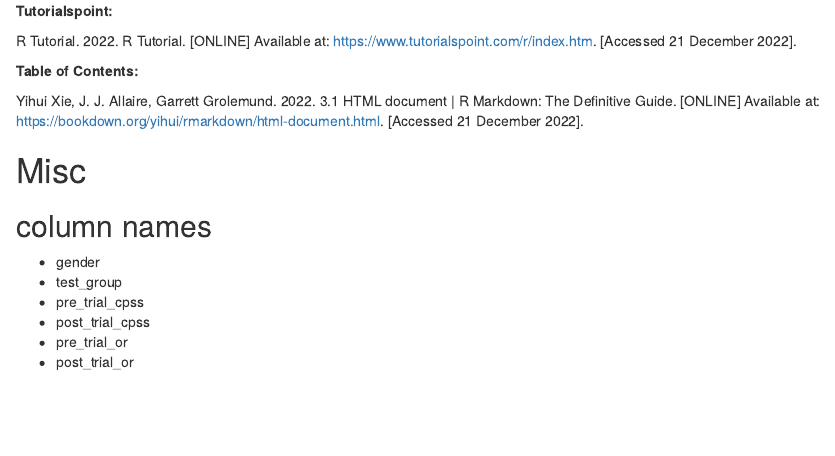
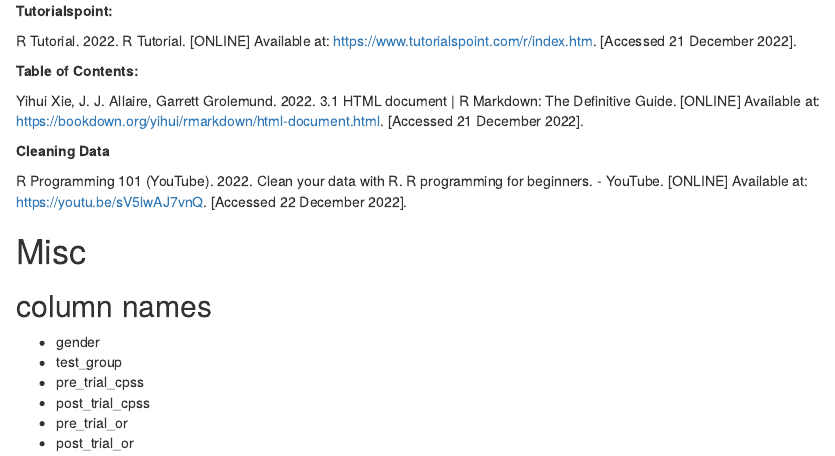
Before and after one commit to joeaoregan/2022_DAIE_GCA_JOR, an R Markdown document (2022_DAIE_GCA_JOR_MG.Rmd): the page in a window 1100 px wide, from 8610 px down. Rendered offline with R 4.5, knitr and Pandoc, with nearby package versions; code that draws random numbers runs with fixed seeds of ours.

Commit message:
clean data reference

```diff
--- a/2022_DAIE_GCA_JOR_MG.Rmd
+++ b/2022_DAIE_GCA_JOR_MG.Rmd
@@ -211,6 +211,11 @@ R Tutorial. 2022. R Tutorial. [ONLINE] Available at: https://www.tutorialspoint.
 
 Yihui Xie, J. J. Allaire, Garrett Grolemund. 2022. 3.1 HTML document | R Markdown: The Definitive Guide. [ONLINE] Available at: https://bookdown.org/yihui/rmarkdown/html-document.html. [Accessed 21 December 2022].
 
+**Cleaning Data**
+
+R Programming 101 (YouTube). 2022. Clean your data with R. R programming for beginners. - YouTube. [ONLINE] Available at: https://youtu.be/sV5lwAJ7vnQ. [Accessed 22 December 2022].
+
+
 # Misc
 
 ## column names
```
